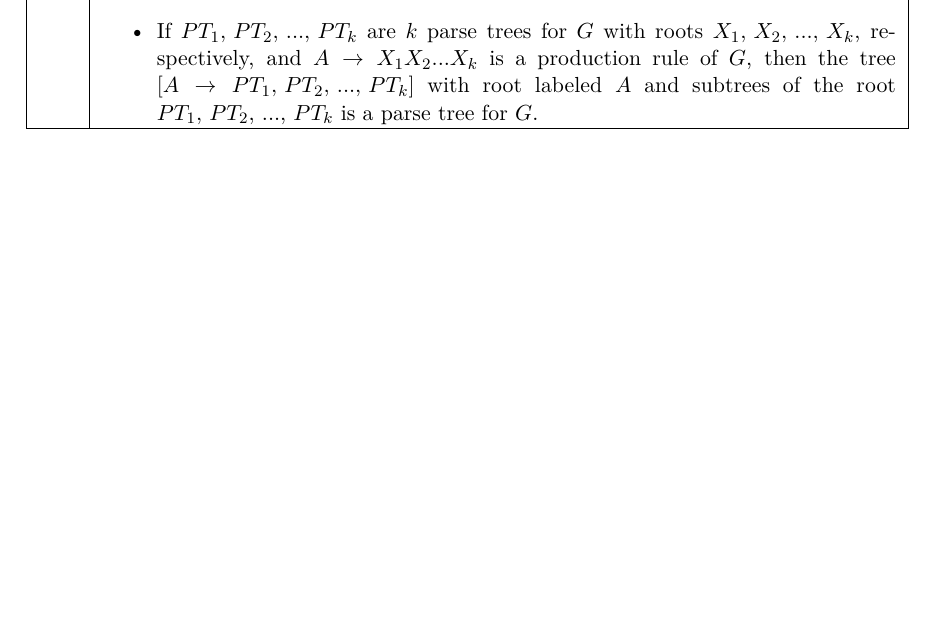
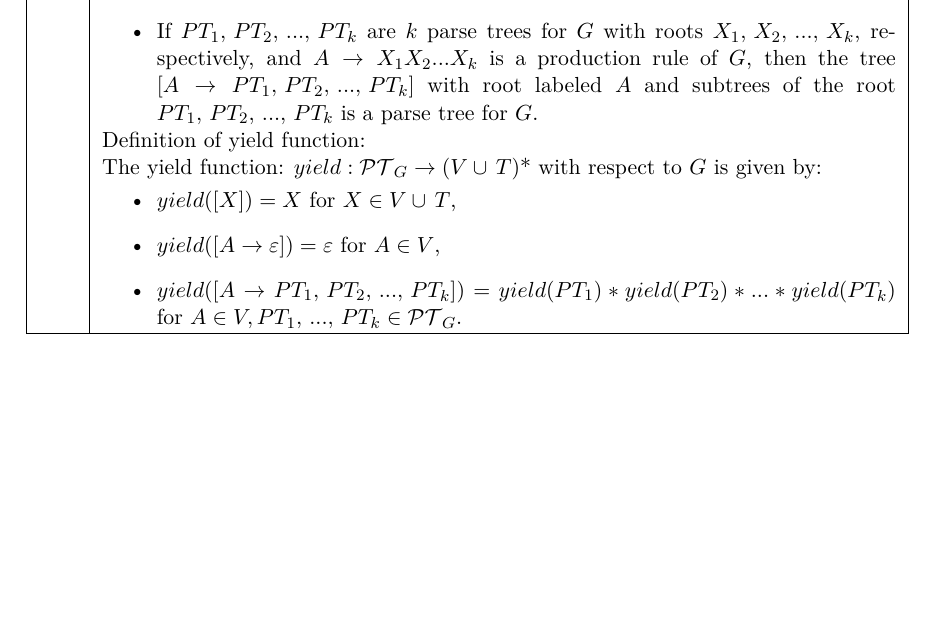
Before and after one commit to Josekuiper/Automata-Abstract, a LaTeX document (Lemmas.tex): part of page 4 of 4, cut so that both start at the same text, the shorter picture padded with empty space. Compiled offline with pdfLaTeX.

Commit message:
Added yield function

```diff
--- a/Lemmas.tex
+++ b/Lemmas.tex
@@ -178,6 +178,13 @@ introduced and is used in many situations. Let $G = (V,\, T,\, R,\, S)$ be a con
    \item A two-node tree $[A\rightarrow \varepsilon]$, with root labeled $A$ and leaf labeled $\varepsilon$ is a parse tree for G if $A \in V$ and $A \rightarrow \varepsilon$ is a production rule of $G$.
    \item If $PT_1,\, PT_2,\, ...,\, PT_k$ are $k$ parse trees for $G$ with roots $X_1,\, X_2,\, ...,\, X_k$, respectively, and $A\rightarrow X_1X_2...X_k$ is a production rule of $G$, then the tree $[A\rightarrow PT_1,\, PT_2,\, ...,\, PT_k]$ with root labeled $A$ and subtrees of the root $PT_1,\, PT_2,\, ...,\, PT_k$ is a parse tree for $G$.
  \end{itemize}}\\
+ &Definition of yield function:\\
+ &The yield function: $yield : \mathcal{PT}_G \rightarrow (V \cup\, T)$* with respect to $G$ is given by:\\
+ &{\vspace{-6mm}\begin{itemize}
+   \item $yield([X]) = X$ for $X \in V \cup\, T$,
+   \item $yield([A \rightarrow \varepsilon]) = \varepsilon$ for $A \in V$,
+   \item $yield([A \rightarrow PT_1,\, PT_2,\, ...,\, PT_k]) = yield(PT_1)*yield(PT_2)* ... *yield(PT_k)$ for $A \in V, PT_1,\, ...,\, PT_k \in \mathcal{PT}_G$.
+ \end{itemize}}\\
 \hline
 \end{xtabular}
 \end{document}
```
